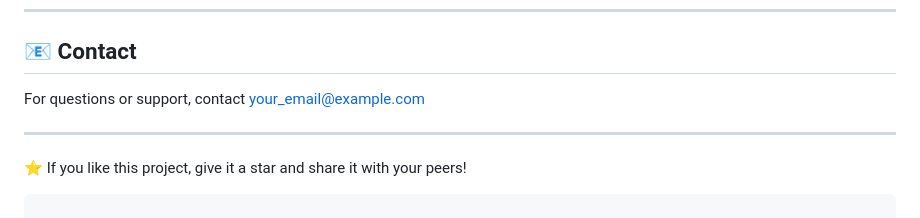
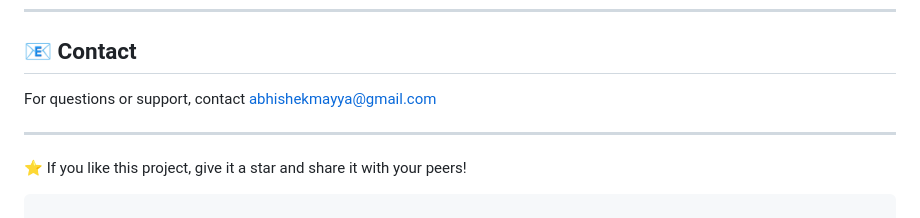
Before and after one commit to abhishekmayya/CREDIT-CARD-DEFAULT-PREDICTION-ML, a Markdown page: README.md, the part around the change. Drawn GitHub-style.

```diff
--- a/README.md
+++ b/README.md
@@ -238,7 +238,7 @@ This project is licensed under the MIT License.
 
 ## 📧 Contact
 
-For questions or support, contact [your\_email@example.com](mailto:abhishekmayya@gmail.com)
+For questions or support, contact [abhishekmayya@gmail.com](mailto:abhishekmayya@gmail.com)
 
 ---
 
```
